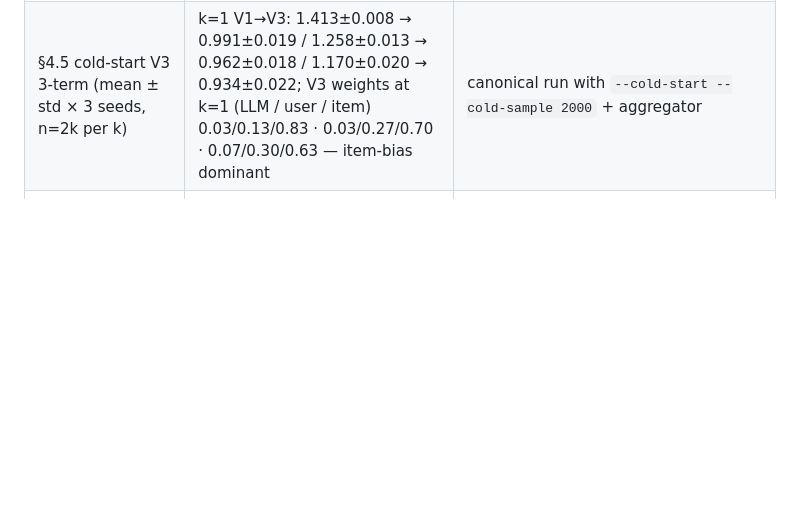
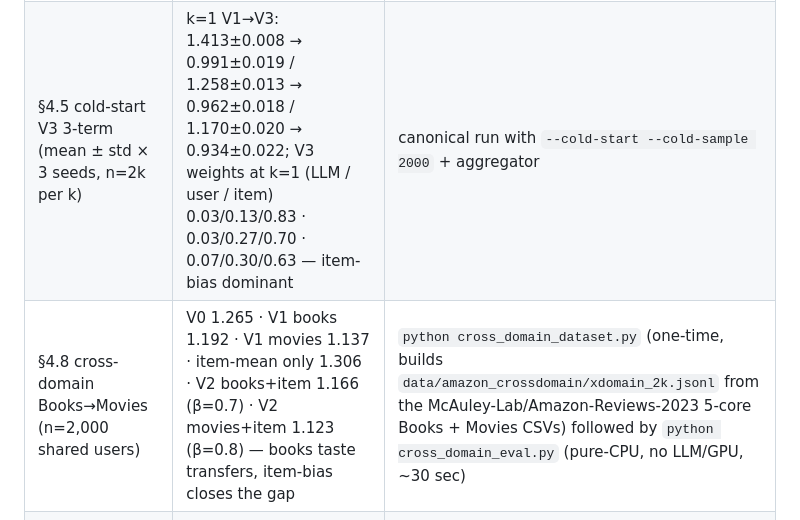
Before and after one commit to ColeDrain/naijabuddy, a Markdown page: numbers_integrity.md, the part around the change. Drawn GitHub-style; blank space fills up the shorter version.

Commit message:
numbers_integrity.md: add cross-domain (§4.8) row + verify all script paths
Verified every regen command in the mapping table points at an existing
file in the repo (all 11 unique scripts referenced: local_data_prep.py,
modal_vllm_eval.py, modal_bertscore_backfill.py, modal_llm_judge.py,
analysis/{aggregate_seeds,study_data,measure_calib3,tune_hybrid}.py,
cross_domain_{eval,dataset}.py, eval_harness.py).

Added the cross-domain row that §4.8 needed but wasn't yet in the
canonical mapping table. Lists all 6 V0/V1/V2 numbers from
cross_domain_results.json + the two-step regen command (cross_domain_dataset.py
to build the xdomain_2k.jsonl, then cross_domain_eval.py to score it).

```diff
--- a/numbers_integrity.md
+++ b/numbers_integrity.md
@@ -33,6 +33,7 @@ Held-out set sizes per seed: 2,000 / 2,000 / 1,999.
 | §4.4 hybrid dense/CF weight = 0.2 | leave-one-out HitRate@10 sweep | `python analysis/tune_hybrid.py` |
 | §4.4 sampled-metric (101-candidate, single-seed) | NDCG@10 hybrid 0.370 / 0.288 / 0.340; CF 0.374 / 0.292 / 0.358 | `python eval_harness.py --candidate-pool 101 --pop-distractors` |
 | §4.5 cold-start V3 3-term (mean ± std × 3 seeds, n=2k per k) | k=1 V1→V3: 1.413±0.008 → 0.991±0.019 / 1.258±0.013 → 0.962±0.018 / 1.170±0.020 → 0.934±0.022; V3 weights at k=1 (LLM / user / item) 0.03/0.13/0.83 · 0.03/0.27/0.70 · 0.07/0.30/0.63 — item-bias dominant | canonical run with `--cold-start --cold-sample 2000` + aggregator |
+| §4.8 cross-domain Books→Movies (n=2,000 shared users) | V0 1.265 · V1 books 1.192 · V1 movies 1.137 · item-mean only 1.306 · V2 books+item 1.166 (β=0.7) · V2 movies+item 1.123 (β=0.8) — books taste transfers, item-bias closes the gap | `python cross_domain_dataset.py` (one-time, builds `data/amazon_crossdomain/xdomain_2k.jsonl` from the McAuley-Lab/Amazon-Reviews-2023 5-core Books + Movies CSVs) followed by `python cross_domain_eval.py` (pure-CPU, no LLM/GPU, ~30 sec) |
 | §4.6 persona ablation — template vs synth (single-seed comparison) | V2 template 0.990/0.876/0.851 vs synth 0.987/0.876/0.852; hybrid Hit@10 template 0.088/0.034/0.063 vs synth 0.083/0.032/0.066 | `eval_harness.py --persona-mode {template,synth} --seed 42` (older single-seed runs at llama-cpp-Q4) |
 | §4.7 RAG ablation — synth vs rag (single-seed) | V2 synth 0.987/0.876/0.852 vs rag 0.980/0.874/0.850; Sem-BGE 0.738/0.633/0.648 vs 0.754/0.645/0.662 | `eval_harness.py --persona-mode rag --seed 42` (older single-seed at llama-cpp-Q4) |
 
```
